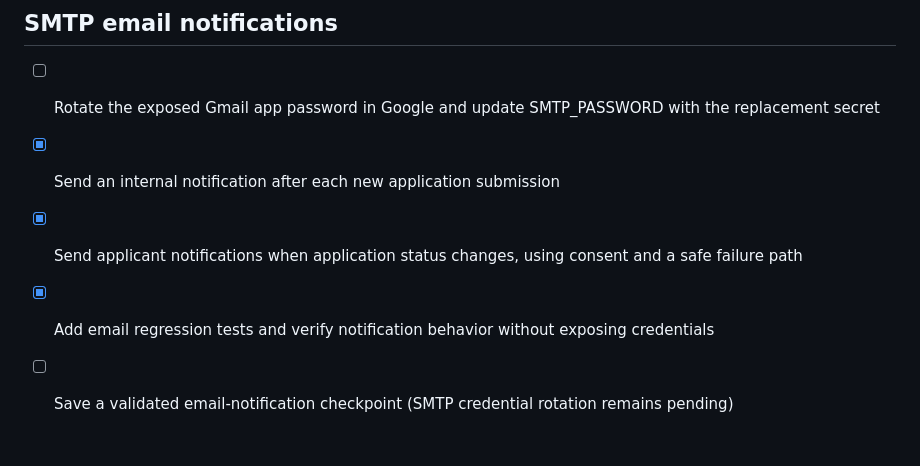
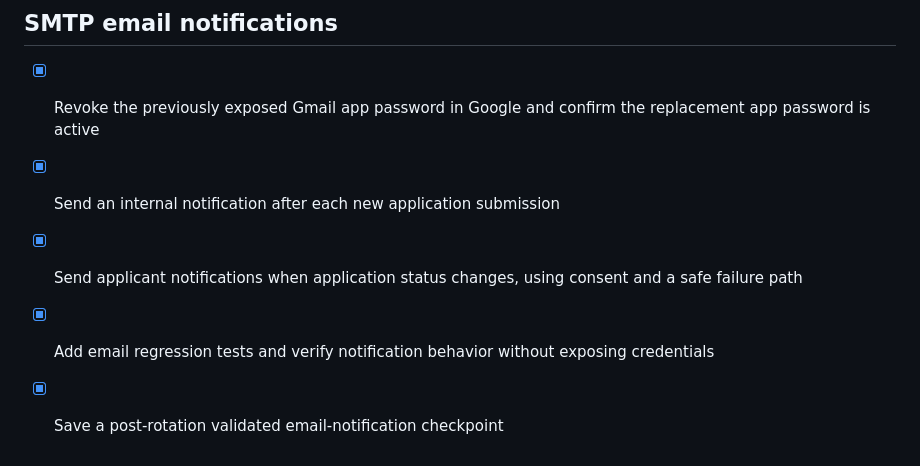
Before and after one commit to SHINGIRO-link/globalpathways, a Markdown page: todo.md, the part around the change. Drawn GitHub-style.

Commit message:
Checkpoint: Finalizes transactional email support for Global Pathways. Internal staff alerts now cover new application submissions, application status transitions, and payment-status transitions; applicant status emails are consent-gated and resilient to delivery failure. The previously exposed Gmail app password was revoked and replaced per user confirmation, the replacement secret passed the SMTP configuration test, and the full Django suite, 21 Vitest tests, TypeScript check, and production build passed.

```diff
--- a/todo.md
+++ b/todo.md
@@ -223,8 +223,8 @@
 
 ## SMTP email notifications
 
-- [ ] Rotate the exposed Gmail app password in Google and update SMTP_PASSWORD with the replacement secret
+- [x] Revoke the previously exposed Gmail app password in Google and confirm the replacement app password is active
 - [x] Send an internal notification after each new application submission
 - [x] Send applicant notifications when application status changes, using consent and a safe failure path
 - [x] Add email regression tests and verify notification behavior without exposing credentials
-- [ ] Save a validated email-notification checkpoint (SMTP credential rotation remains pending)
+- [x] Save a post-rotation validated email-notification checkpoint
```
